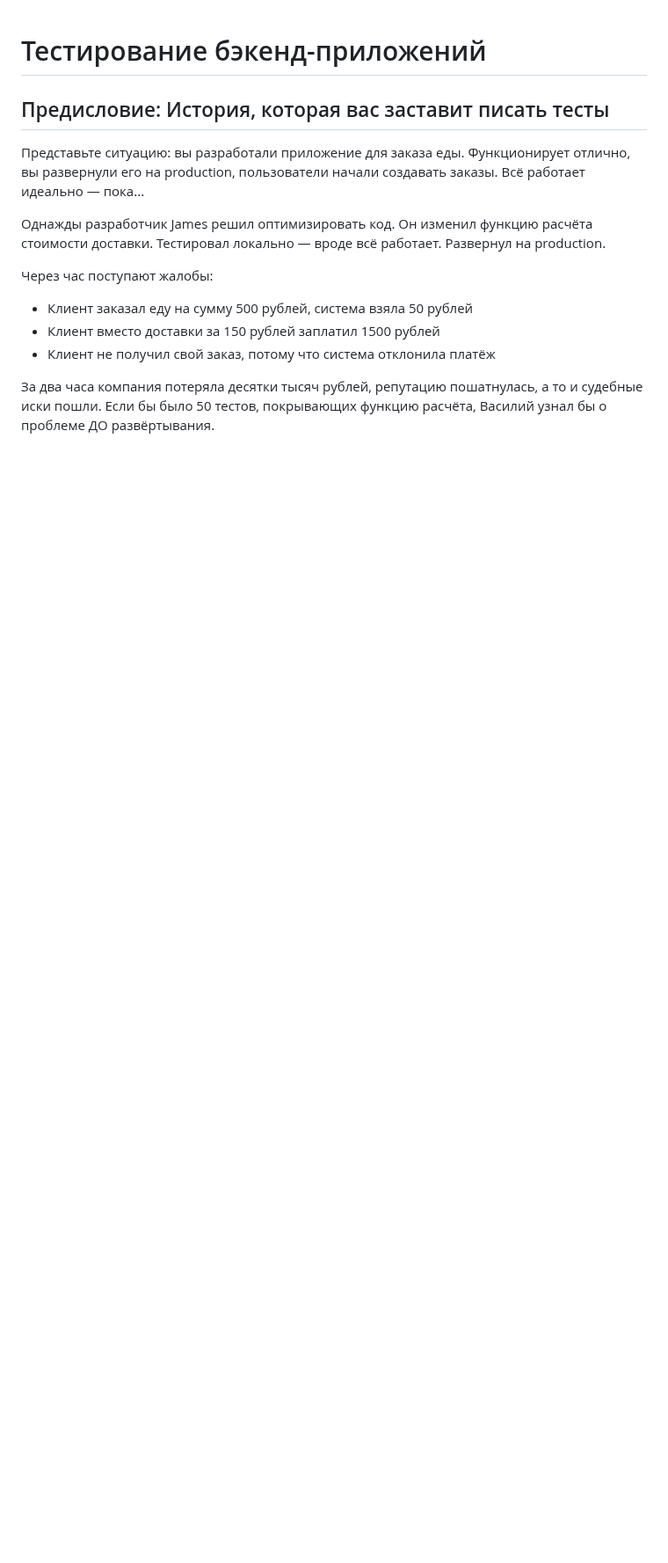
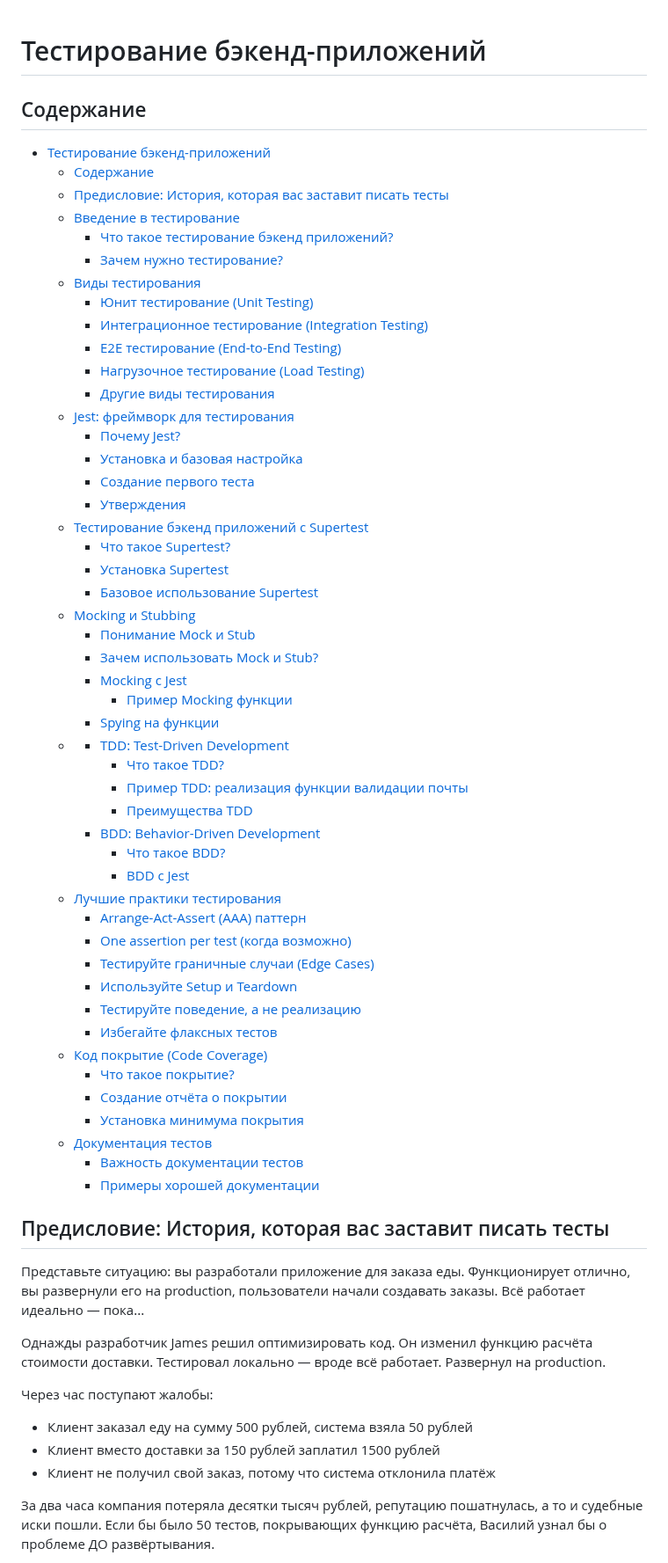
Before and after one commit to MSU-Courses/development-server-side-applications, a Markdown page: 12_Testing/readme.md, the part around the change. Shown at 88% size. Drawn GitHub-style; blank space fills up the shorter version.

Commit message:
feat: expand README with detailed table of contents and sections on various testing methodologies

```diff
--- a/12_Testing/readme.md
+++ b/12_Testing/readme.md
@@ -1,4 +1,56 @@
 # Тестирование бэкенд-приложений
+
+## Содержание
+
+- [Тестирование бэкенд-приложений](#тестирование-бэкенд-приложений)
+  - [Содержание](#содержание)
+  - [Предисловие: История, которая вас заставит писать тесты](#предисловие-история-которая-вас-заставит-писать-тесты)
+  - [Введение в тестирование](#введение-в-тестирование)
+    - [Что такое тестирование бэкенд приложений?](#что-такое-тестирование-бэкенд-приложений)
+    - [Зачем нужно тестирование?](#зачем-нужно-тестирование)
+  - [Виды тестирования](#виды-тестирования)
+    - [Юнит тестирование (Unit Testing)](#юнит-тестирование-unit-testing)
+    - [Интеграционное тестирование (Integration Testing)](#интеграционное-тестирование-integration-testing)
+    - [E2E тестирование (End-to-End Testing)](#e2e-тестирование-end-to-end-testing)
+    - [Нагрузочное тестирование (Load Testing)](#нагрузочное-тестирование-load-testing)
+    - [Другие виды тестирования](#другие-виды-тестирования)
+  - [Jest: фреймворк для тестирования](#jest-фреймворк-для-тестирования)
+    - [Почему Jest?](#почему-jest)
+    - [Установка и базовая настройка](#установка-и-базовая-настройка)
+    - [Создание первого теста](#создание-первого-теста)
+    - [Утверждения](#утверждения)
+  - [Тестирование бэкенд приложений с Supertest](#тестирование-бэкенд-приложений-с-supertest)
+    - [Что такое Supertest?](#что-такое-supertest)
+    - [Установка Supertest](#установка-supertest)
+    - [Базовое использование Supertest](#базовое-использование-supertest)
+  - [Mocking и Stubbing](#mocking-и-stubbing)
+    - [Понимание Mock и Stub](#понимание-mock-и-stub)
+    - [Зачем использовать Mock и Stub?](#зачем-использовать-mock-и-stub)
+    - [Mocking с Jest](#mocking-с-jest)
+      - [Пример Mocking функции](#пример-mocking-функции)
+    - [Spying на функции](#spying-на-функции)
+  - [](#)
+    - [TDD: Test-Driven Development](#tdd-test-driven-development)
+      - [Что такое TDD?](#что-такое-tdd)
+      - [Пример TDD: реализация функции валидации почты](#пример-tdd-реализация-функции-валидации-почты)
+      - [Преимущества TDD](#преимущества-tdd)
+    - [BDD: Behavior-Driven Development](#bdd-behavior-driven-development)
+      - [Что такое BDD?](#что-такое-bdd)
+      - [BDD с Jest](#bdd-с-jest)
+  - [Лучшие практики тестирования](#лучшие-практики-тестирования)
+    - [Arrange-Act-Assert (AAA) паттерн](#arrange-act-assert-aaa-паттерн)
+    - [One assertion per test (когда возможно)](#one-assertion-per-test-когда-возможно)
+    - [Тестируйте граничные случаи (Edge Cases)](#тестируйте-граничные-случаи-edge-cases)
+    - [Используйте Setup и Teardown](#используйте-setup-и-teardown)
+    - [Тестируйте поведение, а не реализацию](#тестируйте-поведение-а-не-реализацию)
+    - [Избегайте флаксных тестов](#избегайте-флаксных-тестов)
+  - [Код покрытие (Code Coverage)](#код-покрытие-code-coverage)
+    - [Что такое покрытие?](#что-такое-покрытие)
+    - [Создание отчёта о покрытии](#создание-отчёта-о-покрытии)
+    - [Установка минимума покрытия](#установка-минимума-покрытия)
+  - [Документация тестов](#документация-тестов)
+    - [Важность документации тестов](#важность-документации-тестов)
+    - [Примеры хорошей документации](#примеры-хорошей-документации)
 
 ## Предисловие: История, которая вас заставит писать тесты
 
```
